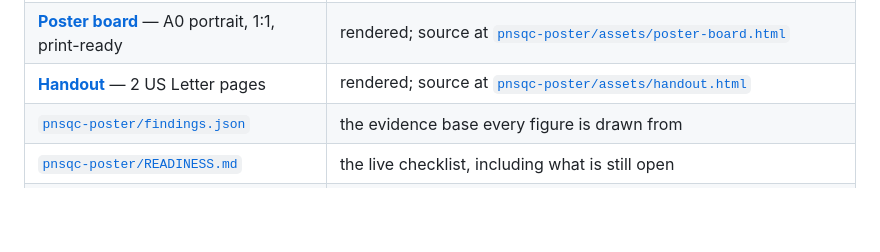
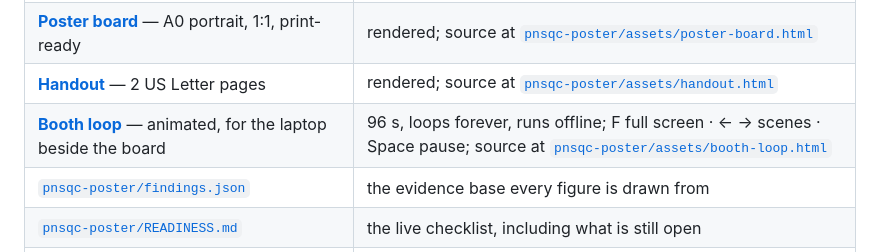
Before and after one commit to lana-20/pnsqc-2026-poster, a Markdown page: README.md, the part around one of its changes. Rendered like a GitHub page; blank space fills up the shorter version.

Commit message:
Link the booth loop from the README
In the live-links line under the title and in the Start here table,
beside the board and the handout.

```diff
--- a/README.md
+++ b/README.md
@@ -47,6 +47,7 @@ every client that made one. Four attach-and-leave cycles take one journey from 8
 | [`pnsqc-poster/LEARNING-OBJECTIVES.md`](pnsqc-poster/LEARNING-OBJECTIVES.md) | what an attendee leaves able to do |
 | [**Poster board**](https://lana-20.github.io/pnsqc-2026-poster/pnsqc-poster/assets/poster-board.html) — A0 portrait, 1:1, print-ready | rendered; source at [`pnsqc-poster/assets/poster-board.html`](pnsqc-poster/assets/poster-board.html) |
 | [**Handout**](https://lana-20.github.io/pnsqc-2026-poster/pnsqc-poster/assets/handout.html) — 2 US Letter pages | rendered; source at [`pnsqc-poster/assets/handout.html`](pnsqc-poster/assets/handout.html) |
+| [**Booth loop**](https://lana-20.github.io/pnsqc-2026-poster/pnsqc-poster/assets/booth-loop.html) — animated, for the laptop beside the board | 96 s, loops forever, runs offline; F full screen · ← → scenes · Space pause; source at [`pnsqc-poster/assets/booth-loop.html`](pnsqc-poster/assets/booth-loop.html) |
 | [`pnsqc-poster/findings.json`](pnsqc-poster/findings.json) | the evidence base every figure is drawn from |
 | [`pnsqc-poster/READINESS.md`](pnsqc-poster/READINESS.md) | the live checklist, including what is still open |
 | [`cli-v2/docs/TECHNIQUES.md`](cli-v2/docs/TECHNIQUES.md) | the verdict page the poster cites |
```
Also changed, not shown: other parts of README.md (+1 -1 lines).
